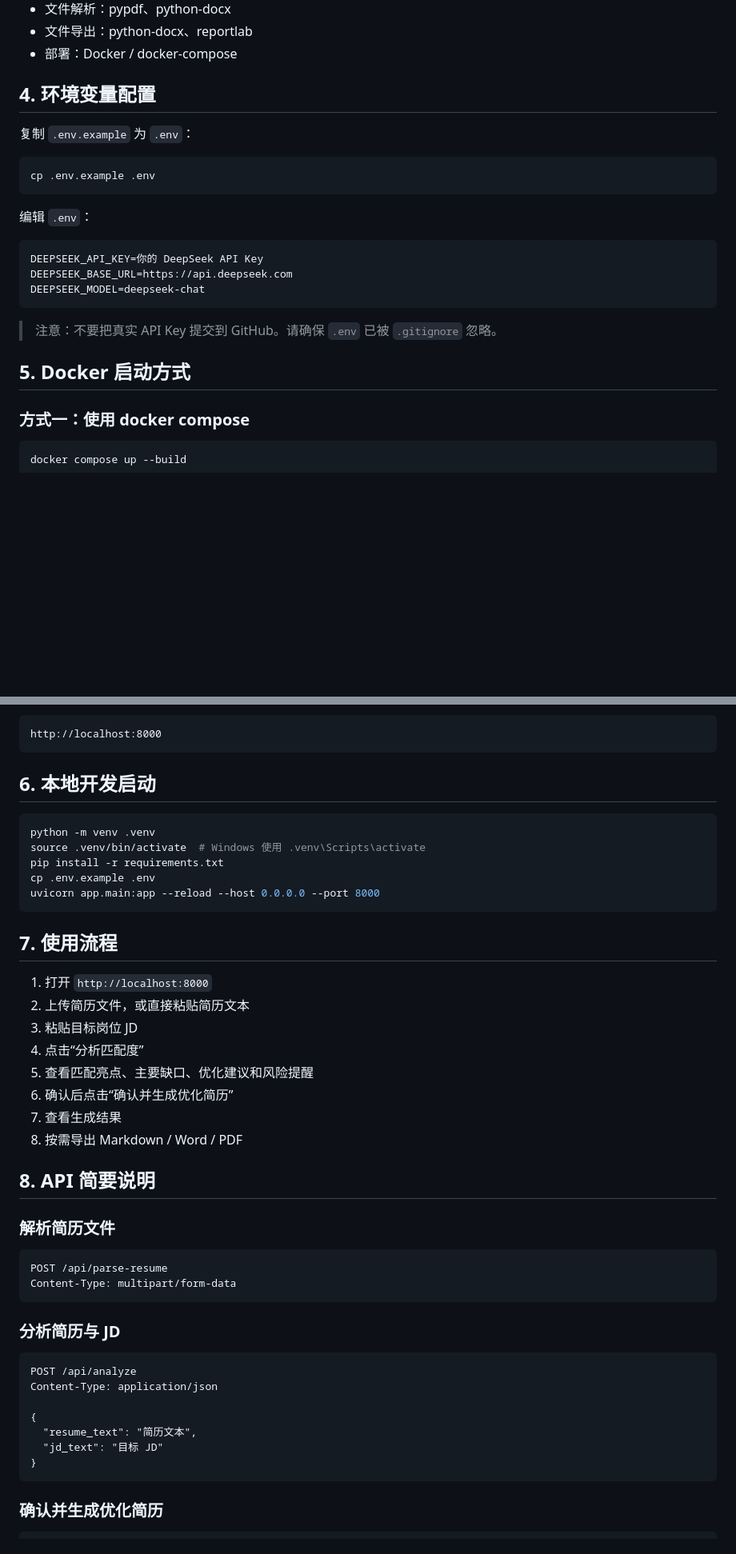
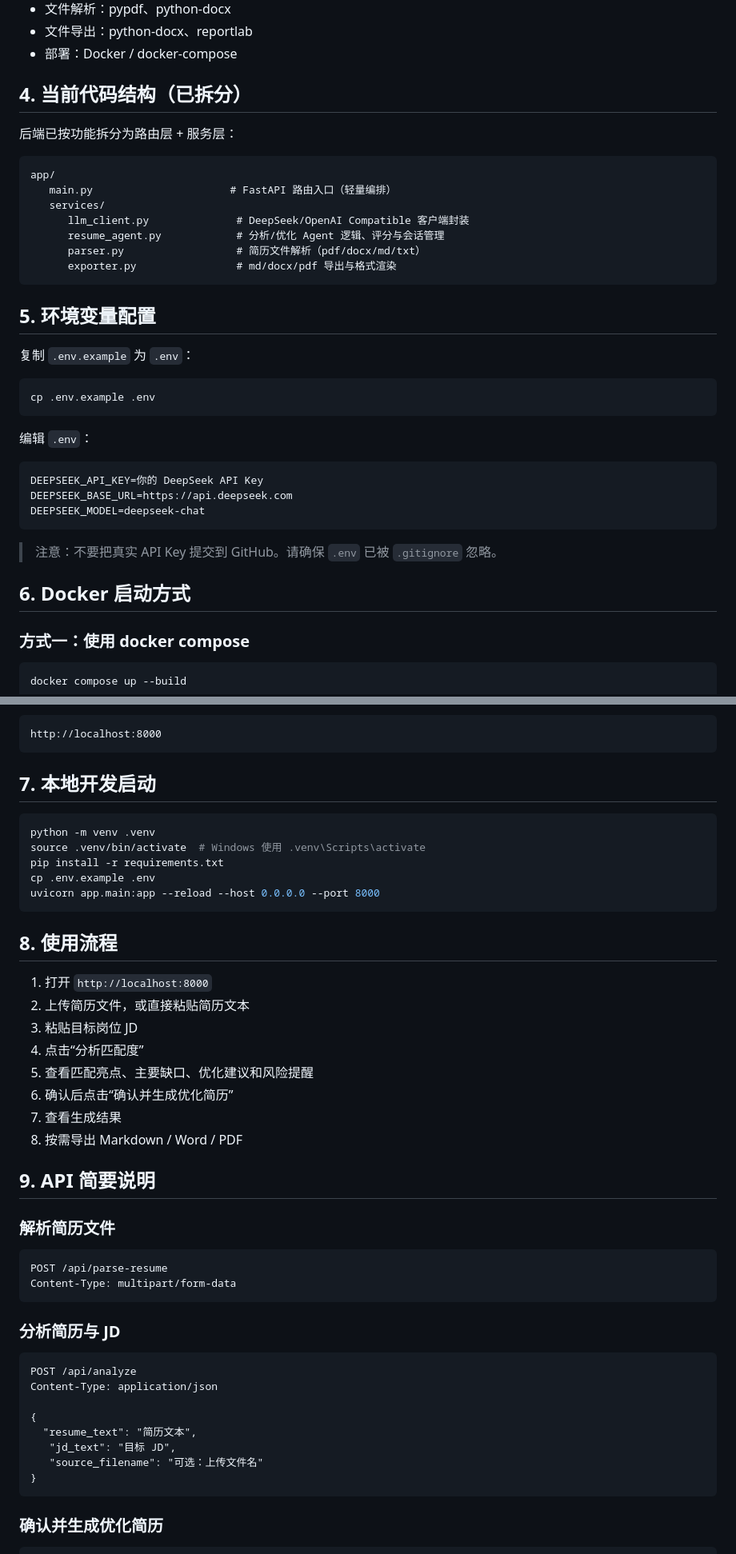
Before and after one commit to water221/resume-optimization-agent, a Markdown page: README.md, 2 parts joined by grey strips. Shown at 80% size. GitHub-like rendering; blank space fills up the shorter version.

Commit message:
更新readme

````diff
--- a/README.md
+++ b/README.md
@@ -64,7 +64,21 @@ Export Tool：导出 md / docx / pdf
 - 文件导出：python-docx、reportlab
 - 部署：Docker / docker-compose
 
-## 4. 环境变量配置
+## 4. 当前代码结构（已拆分）
+
+后端已按功能拆分为路由层 + 服务层：
+
+```text
+app/
+   main.py                      # FastAPI 路由入口（轻量编排）
+   services/
+      llm_client.py              # DeepSeek/OpenAI Compatible 客户端封装
+      resume_agent.py            # 分析/优化 Agent 逻辑、评分与会话管理
+      parser.py                  # 简历文件解析（pdf/docx/md/txt）
+      exporter.py                # md/docx/pdf 导出与格式渲染
+```
+
+## 5. 环境变量配置
 
 复制 `.env.example` 为 `.env`：
 
@@ -82,7 +96,7 @@ DEEPSEEK_MODEL=deepseek-chat
 
 > 注意：不要把真实 API Key 提交到 GitHub。请确保 `.env` 已被 `.gitignore` 忽略。
 
-## 5. Docker 启动方式
+## 6. Docker 启动方式
 
 ### 方式一：使用 docker compose
 
@@ -120,7 +134,7 @@ docker run --rm -p 8000:8000 \
 http://localhost:8000
 ```
 
-## 6. 本地开发启动
+## 7. 本地开发启动
 
 ```bash
 python -m venv .venv
@@ -130,7 +144,7 @@ cp .env.example .env
 uvicorn app.main:app --reload --host 0.0.0.0 --port 8000
 ```
 
-## 7. 使用流程
+## 8. 使用流程
 
 1. 打开 `http://localhost:8000`
 2. 上传简历文件，或直接粘贴简历文本
@@ -141,7 +155,7 @@ uvicorn app.main:app --reload --host 0.0.0.0 --port 8000
 7. 查看生成结果
 8. 按需导出 Markdown / Word / PDF
 
-## 8. API 简要说明
+## 9. API 简要说明
 
 ### 解析简历文件
 
@@ -158,7 +172,8 @@ Content-Type: application/json
 
 {
   "resume_text": "简历文本",
-  "jd_text": "目标 JD"
+   "jd_text": "目标 JD",
+   "source_filename": "可选：上传文件名"
 }
 ```
 
````
Also changed, not shown: other parts of README.md (+2 -2 lines).
